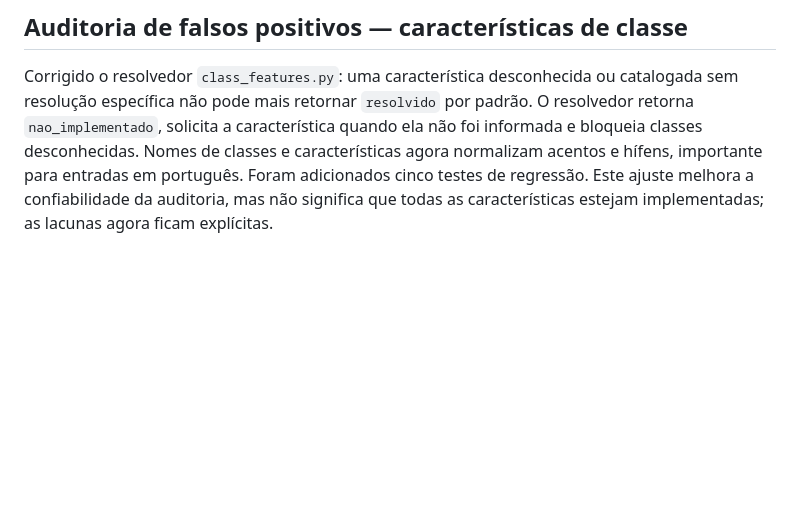
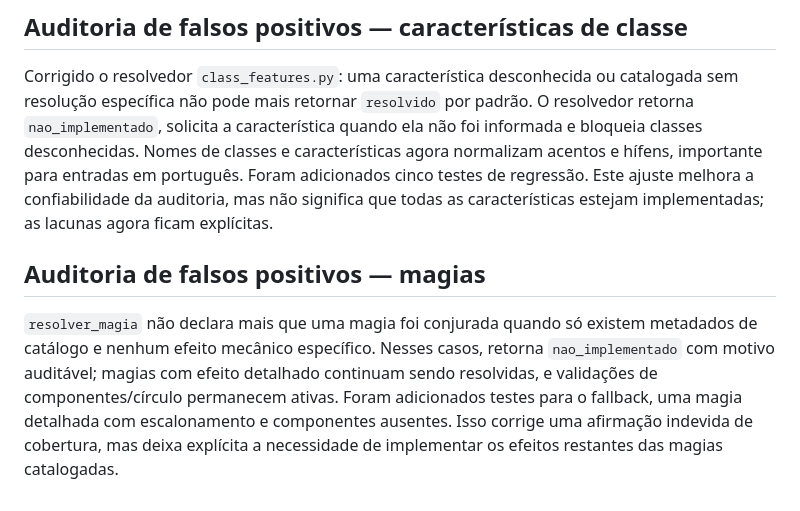
Before and after one commit to vanish994/DND-projeto-IA, a Markdown page: REGRAS_LIVRO_JOGADOR_2024.md, the part around the change. GitHub-like rendering; blank space fills up the shorter version.

Commit message:
Documentar cobertura honesta de efeitos de magia

```diff
--- a/REGRAS_LIVRO_JOGADOR_2024.md
+++ b/REGRAS_LIVRO_JOGADOR_2024.md
@@ -443,3 +443,6 @@ A lista acima é a referência atual para determinar quando o Rule Engine estar
 ## Auditoria de falsos positivos — características de classe
 
 Corrigido o resolvedor `class_features.py`: uma característica desconhecida ou catalogada sem resolução específica não pode mais retornar `resolvido` por padrão. O resolvedor retorna `nao_implementado`, solicita a característica quando ela não foi informada e bloqueia classes desconhecidas. Nomes de classes e características agora normalizam acentos e hífens, importante para entradas em português. Foram adicionados cinco testes de regressão. Este ajuste melhora a confiabilidade da auditoria, mas não significa que todas as características estejam implementadas; as lacunas agora ficam explícitas.
+## Auditoria de falsos positivos — magias
+
+`resolver_magia` não declara mais que uma magia foi conjurada quando só existem metadados de catálogo e nenhum efeito mecânico específico. Nesses casos, retorna `nao_implementado` com motivo auditável; magias com efeito detalhado continuam sendo resolvidas, e validações de componentes/círculo permanecem ativas. Foram adicionados testes para o fallback, uma magia detalhada com escalonamento e componentes ausentes. Isso corrige uma afirmação indevida de cobertura, mas deixa explícita a necessidade de implementar os efeitos restantes das magias catalogadas.
```
